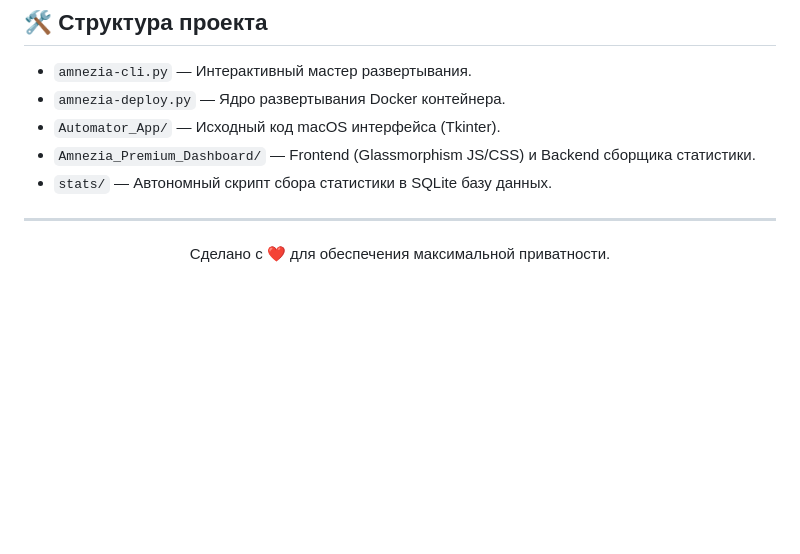
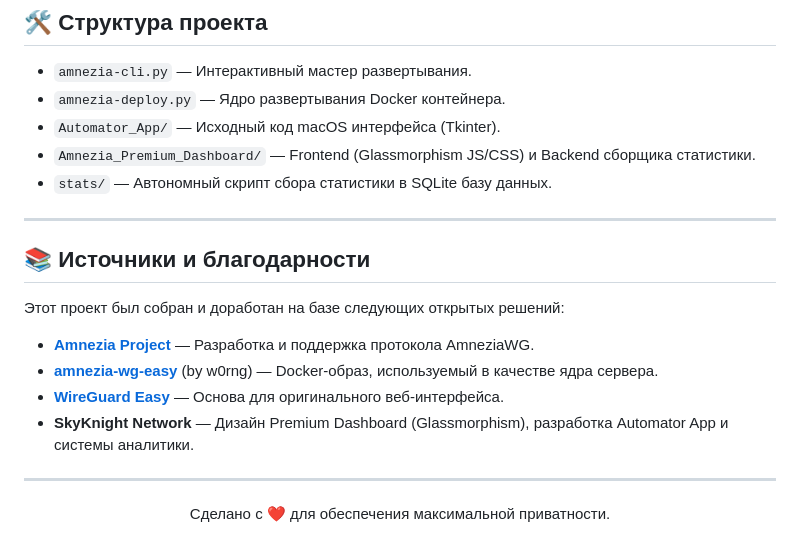
Before and after one commit to sky-night-net/amnezia-v2-deploy, a Markdown page: README.md, the part around the change. Drawn GitHub-style; blank space fills up the shorter version.

Commit message:
Update README: Add Credits and Sources section

```diff
--- a/README.md
+++ b/README.md
@@ -61,6 +61,17 @@ python3 amnezia-cli.py
 
 ---
 
+## 📚 Источники и благодарности
+
+Этот проект был собран и доработан на базе следующих открытых решений:
+
+*   **[Amnezia Project](https://amnezia.org)** — Разработка и поддержка протокола AmneziaWG.
+*   **[amnezia-wg-easy](https://github.com/w0rng/amnezia-wg-easy)** (by w0rng) — Docker-образ, используемый в качестве ядра сервера.
+*   **[WireGuard Easy](https://github.com/wg-easy/wg-easy)** — Основа для оригинального веб-интерфейса.
+*   **SkyKnight Network** — Дизайн Premium Dashboard (Glassmorphism), разработка Automator App и системы аналитики.
+
+---
+
 <p align="center">
   Сделано с ❤️ для обеспечения максимальной приватности.
 </p>
```
